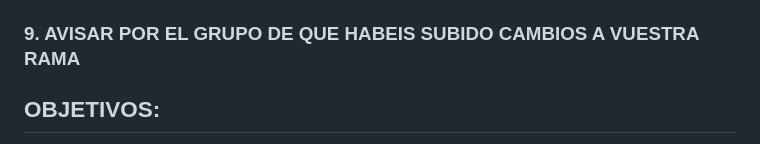
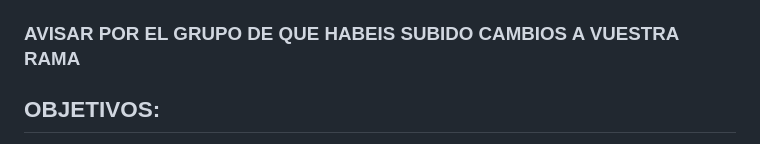
Before and after one commit to m-Thelinn/DSS-G1-7, a Markdown page: README.md, the part around the change. GitHub-like rendering.

```diff
--- a/README.md
+++ b/README.md
@@ -19,7 +19,7 @@ git pull
 7. Para realizar un commit hacemos `git commit -m "mensaje"`
 8. Para subir los cambios a vuestra rama en remoto hacemos `git push`
 
-### 9. AVISAR POR EL GRUPO DE QUE HABEIS SUBIDO CAMBIOS A VUESTRA RAMA
+### AVISAR POR EL GRUPO DE QUE HABEIS SUBIDO CAMBIOS A VUESTRA RAMA
 
 ## OBJETIVOS:
 
```
